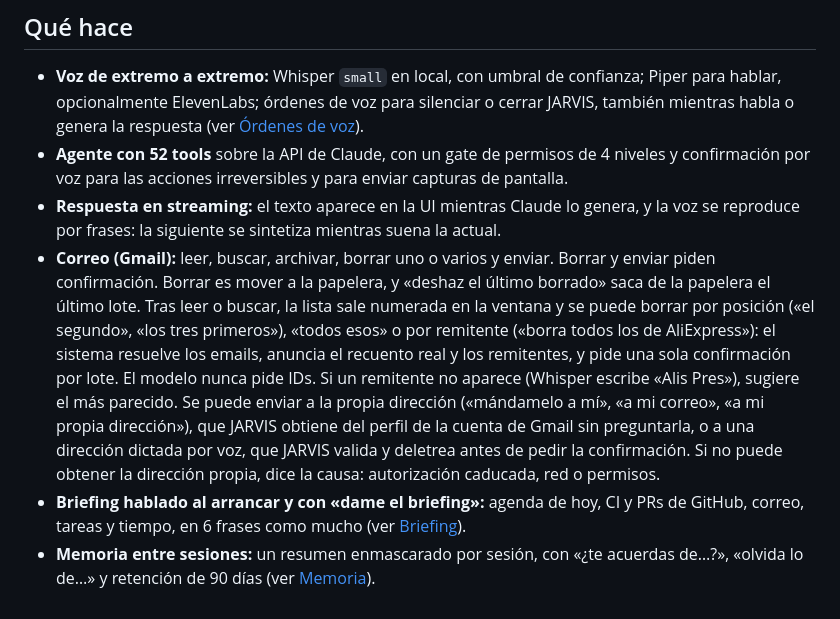
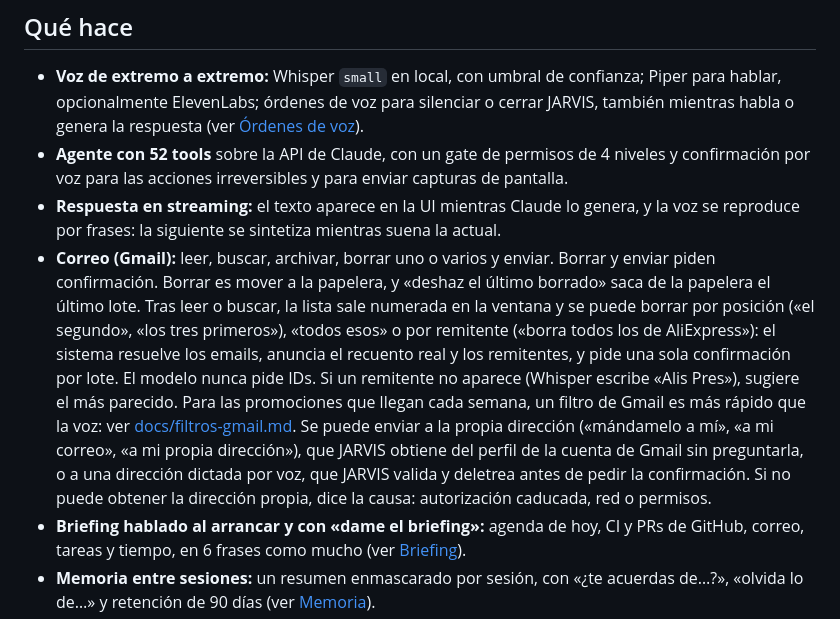
Before and after one commit to Joaquinriosheredia/jarvis-voice-platform, a Markdown page: README.md, the part around the change. Drawn GitHub-style.

Commit message:
docs: guía de filtros de Gmail para promociones recurrentes
Co-Authored-By: Claude Opus 5.5 <noreply@anthropic.com>

```diff
--- a/README.md
+++ b/README.md
@@ -17,7 +17,7 @@ Pides por voz que te envíe un correo a tu propia dirección. JARVIS anuncia el
 - **Voz de extremo a extremo:** Whisper `small` en local, con umbral de confianza; Piper para hablar, opcionalmente ElevenLabs; órdenes de voz para silenciar o cerrar JARVIS, también mientras habla o genera la respuesta (ver [Órdenes de voz](#órdenes-de-voz)).
 - **Agente con 52 tools** sobre la API de Claude, con un gate de permisos de 4 niveles y confirmación por voz para las acciones irreversibles y para enviar capturas de pantalla.
 - **Respuesta en streaming:** el texto aparece en la UI mientras Claude lo genera, y la voz se reproduce por frases: la siguiente se sintetiza mientras suena la actual.
-- **Correo (Gmail):** leer, buscar, archivar, borrar uno o varios y enviar. Borrar y enviar piden confirmación. Borrar es mover a la papelera, y «deshaz el último borrado» saca de la papelera el último lote. Tras leer o buscar, la lista sale numerada en la ventana y se puede borrar por posición («el segundo», «los tres primeros»), «todos esos» o por remitente («borra todos los de AliExpress»): el sistema resuelve los emails, anuncia el recuento real y los remitentes, y pide una sola confirmación por lote. El modelo nunca pide IDs. Si un remitente no aparece (Whisper escribe «Alis Pres»), sugiere el más parecido. Se puede enviar a la propia dirección («mándamelo a mí», «a mi correo», «a mi propia dirección»), que JARVIS obtiene del perfil de la cuenta de Gmail sin preguntarla, o a una dirección dictada por voz, que JARVIS valida y deletrea antes de pedir la confirmación. Si no puede obtener la dirección propia, dice la causa: autorización caducada, red o permisos.
+- **Correo (Gmail):** leer, buscar, archivar, borrar uno o varios y enviar. Borrar y enviar piden confirmación. Borrar es mover a la papelera, y «deshaz el último borrado» saca de la papelera el último lote. Tras leer o buscar, la lista sale numerada en la ventana y se puede borrar por posición («el segundo», «los tres primeros»), «todos esos» o por remitente («borra todos los de AliExpress»): el sistema resuelve los emails, anuncia el recuento real y los remitentes, y pide una sola confirmación por lote. El modelo nunca pide IDs. Si un remitente no aparece (Whisper escribe «Alis Pres»), sugiere el más parecido. Para las promociones que llegan cada semana, un filtro de Gmail es más rápido que la voz: ver [docs/filtros-gmail.md](docs/filtros-gmail.md). Se puede enviar a la propia dirección («mándamelo a mí», «a mi correo», «a mi propia dirección»), que JARVIS obtiene del perfil de la cuenta de Gmail sin preguntarla, o a una dirección dictada por voz, que JARVIS valida y deletrea antes de pedir la confirmación. Si no puede obtener la dirección propia, dice la causa: autorización caducada, red o permisos.
 - **Briefing hablado al arrancar y con «dame el briefing»:** agenda de hoy, CI y PRs de GitHub, correo, tareas y tiempo, en 6 frases como mucho (ver [Briefing](#briefing)).
 - **Memoria entre sesiones:** un resumen enmascarado por sesión, con «¿te acuerdas de…?», «olvida lo de…» y retención de 90 días (ver [Memoria](#memoria)).
 - **Calendario (Google Calendar):** `ver_agenda` y `crear_evento`. "Qué tengo hoy" combina agenda y tareas. Cada turno lleva la fecha y hora reales.
```
Also changed, not shown: CHANGELOG.md (+1 -0 lines), docs/filtros-gmail.md (added, +41 -0 lines).
